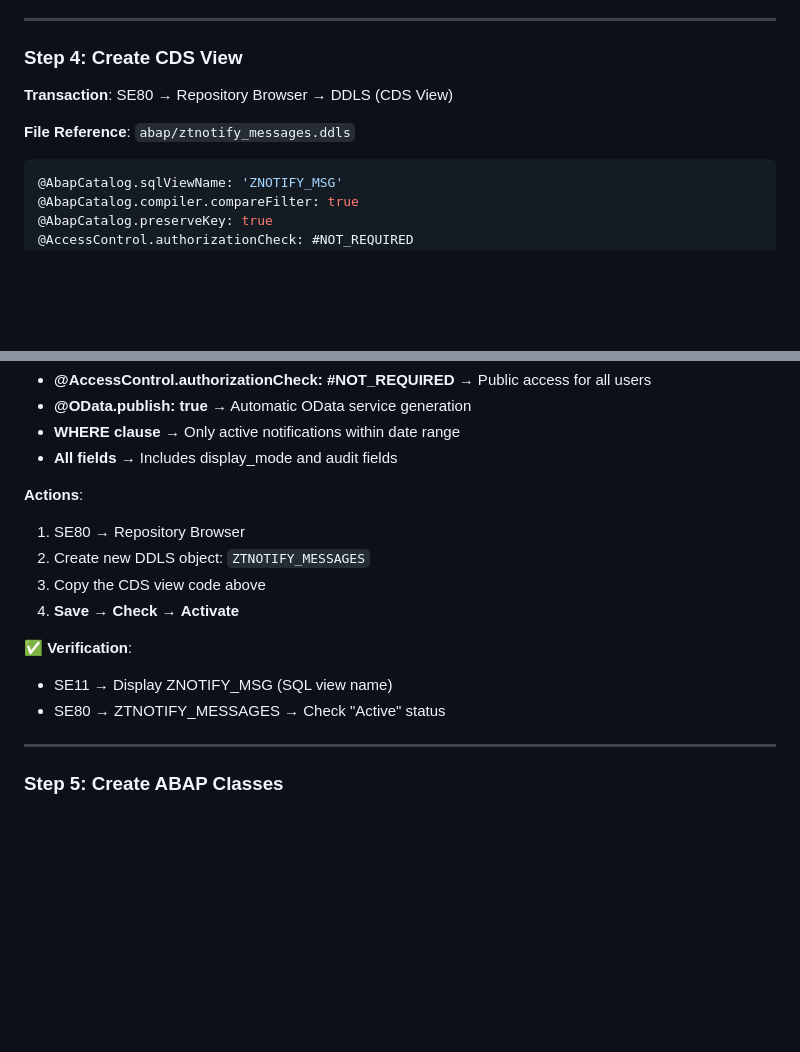
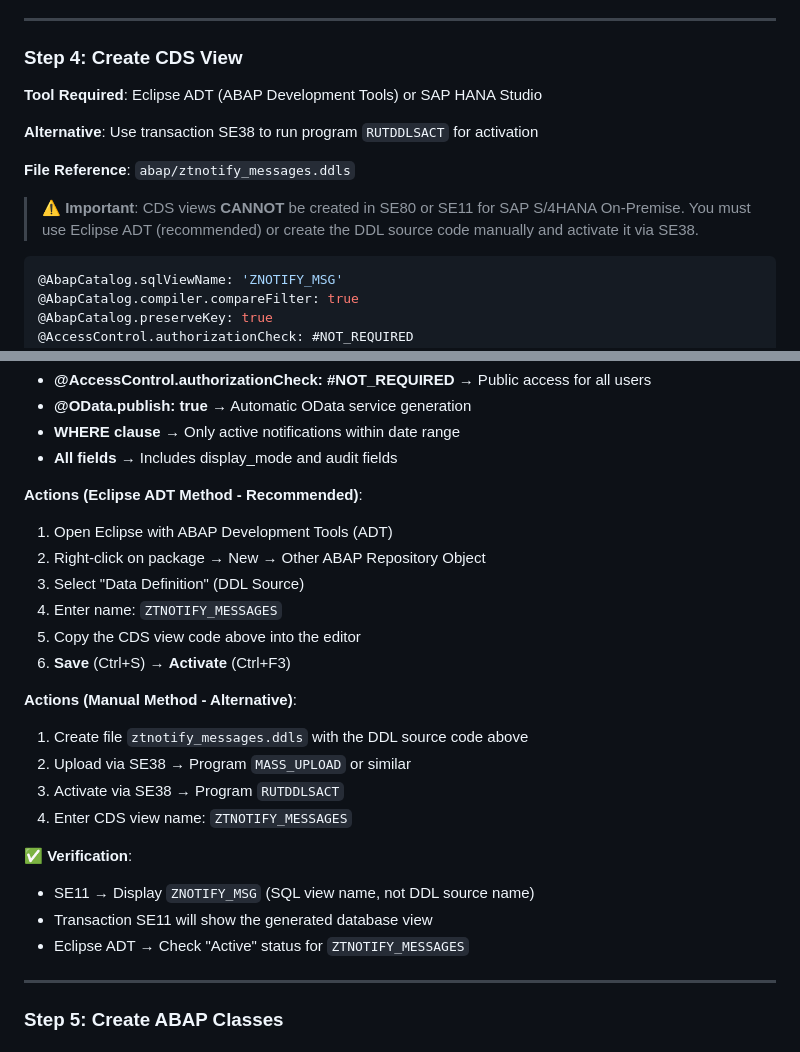
Before and after one commit to Raistlin82/sap-fiori-notification-banner, a Markdown page: docs/DEPLOYMENT_GUIDE.md, 2 parts joined by grey strips. Drawn GitHub-style; blank space fills up the shorter version.

Commit message:
docs: Fix CDS View creation instructions for S/4HANA On-Premise
Problem: Step 4 incorrectly stated to use SE80 → DDLS object type
Reality: CDS views cannot be created in SE80/SE11 for on-premise systems

Changes:
- Updated Step 4 to require Eclipse ADT (ABAP Development Tools)
- Added alternative method using SE38 → RUTDDLSACT for activation
- Clarified difference between DDL source name (ZTNOTIFY_MESSAGES) and SQL view name (ZNOTIFY_MSG)
- Added warning that SE80/SE11 cannot create CDS views

Correct methods for CDS view creation:
✅ Eclipse ADT (recommended): New → Data Definition (DDL Source)
✅ Manual: Upload DDL source + activate via RUTDDLSACT
❌ SE80 → Repository Browser (not available for CDS views)
❌ SE11 (only for viewing, not creating)

References:
- SAP KBA 2421686 (CDS view activation)
- Eclipse ADT is the standard tool for CDS development

🤖 Generated with [Claude Code](https://claude.com/claude-code)

Co-Authored-By: Claude <noreply@anthropic.com>

````diff
--- a/docs/DEPLOYMENT_GUIDE.md
+++ b/docs/DEPLOYMENT_GUIDE.md
@@ -464,9 +464,14 @@ Delivery Class: A (Application Table)
 
 ### Step 4: Create CDS View
 
-**Transaction**: SE80 → Repository Browser → DDLS (CDS View)
+**Tool Required**: Eclipse ADT (ABAP Development Tools) or SAP HANA Studio
+
+**Alternative**: Use transaction SE38 to run program `RUTDDLSACT` for activation
 
 **File Reference**: `abap/ztnotify_messages.ddls`
+
+> **⚠️ Important**: CDS views **CANNOT** be created in SE80 or SE11 for SAP S/4HANA On-Premise.
+> You must use Eclipse ADT (recommended) or create the DDL source code manually and activate it via SE38.
 
 ```sql
 @AbapCatalog.sqlViewName: 'ZNOTIFY_MSG'
@@ -504,15 +509,24 @@ where active = 'X'
 - **WHERE clause** → Only active notifications within date range
 - **All fields** → Includes display_mode and audit fields
 
-**Actions**:
-1. SE80 → Repository Browser
-2. Create new DDLS object: `ZTNOTIFY_MESSAGES`
-3. Copy the CDS view code above
-4. **Save** → **Check** → **Activate**
+**Actions (Eclipse ADT Method - Recommended)**:
+1. Open Eclipse with ABAP Development Tools (ADT)
+2. Right-click on package → New → Other ABAP Repository Object
+3. Select "Data Definition" (DDL Source)
+4. Enter name: `ZTNOTIFY_MESSAGES`
+5. Copy the CDS view code above into the editor
+6. **Save** (Ctrl+S) → **Activate** (Ctrl+F3)
+
+**Actions (Manual Method - Alternative)**:
+1. Create file `ztnotify_messages.ddls` with the DDL source code above
+2. Upload via SE38 → Program `MASS_UPLOAD` or similar
+3. Activate via SE38 → Program `RUTDDLSACT`
+4. Enter CDS view name: `ZTNOTIFY_MESSAGES`
 
 **✅ Verification**:
-- SE11 → Display ZNOTIFY_MSG (SQL view name)
-- SE80 → ZTNOTIFY_MESSAGES → Check "Active" status
+- SE11 → Display `ZNOTIFY_MSG` (SQL view name, not DDL source name)
+- Transaction SE11 will show the generated database view
+- Eclipse ADT → Check "Active" status for `ZTNOTIFY_MESSAGES`
 
 ---
 
````
